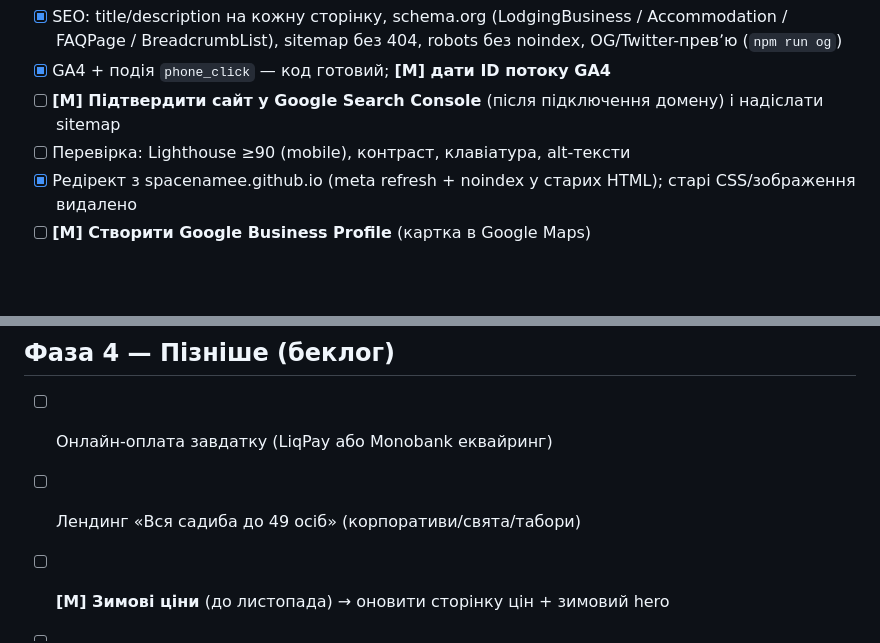
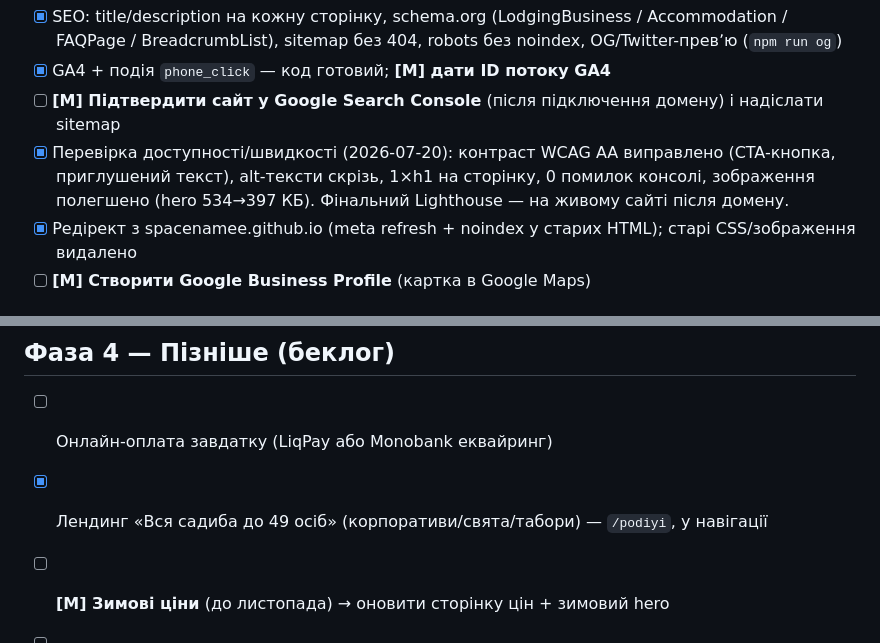
Before and after one commit to SpaceNamee/KarpatskaSadyba, a Markdown page: docs/TODO.md, 2 parts joined by grey strips. Rendered like a GitHub page; blank space fills up the shorter version.

Commit message:
Оновити трекери: аудит доступності й лендинг подій виконано
Co-Authored-By: Claude Opus 4.8 <noreply@anthropic.com>

```diff
--- a/docs/TODO.md
+++ b/docs/TODO.md
@@ -50,7 +50,7 @@
 - [x] SEO: title/description на кожну сторінку, schema.org (LodgingBusiness / Accommodation / FAQPage / BreadcrumbList), sitemap без 404, robots без noindex, OG/Twitter-превʼю (`npm run og`)
 - [x] GA4 + подія `phone_click` — код готовий; **[М] дати ID потоку GA4**
 - [ ] **[М] Підтвердити сайт у Google Search Console** (після підключення домену) і надіслати sitemap
-- [ ] Перевірка: Lighthouse ≥90 (mobile), контраст, клавіатура, alt-тексти
+- [x] Перевірка доступності/швидкості (2026-07-20): контраст WCAG AA виправлено (CTA-кнопка, приглушений текст), alt-тексти скрізь, 1×h1 на сторінку, 0 помилок консолі, зображення полегшено (hero 534→397 КБ). Фінальний Lighthouse — на живому сайті після домену.
 - [x] Редірект з spacenamee.github.io (meta refresh + noindex у старих HTML); старі CSS/зображення видалено
 - [ ] **[М] Створити Google Business Profile** (картка в Google Maps)
 
@@ -90,6 +90,6 @@
 ## Фаза 4 — Пізніше (беклог)
 
 - [ ] Онлайн-оплата завдатку (LiqPay або Monobank еквайринг)
-- [ ] Лендинг «Вся садиба до 49 осіб» (корпоративи/свята/табори)
+- [x] Лендинг «Вся садиба до 49 осіб» (корпоративи/свята/табори) — `/podiyi`, у навігації
 - [ ] **[М] Зимові ціни** (до листопада) → оновити сторінку цін + зимовий hero
 - [ ] Польська версія / блог-путівник / авто-Instagram — за даними аналітики
```
Also changed, not shown: docs/TODO-OWNER.md (+4 -4 lines).
